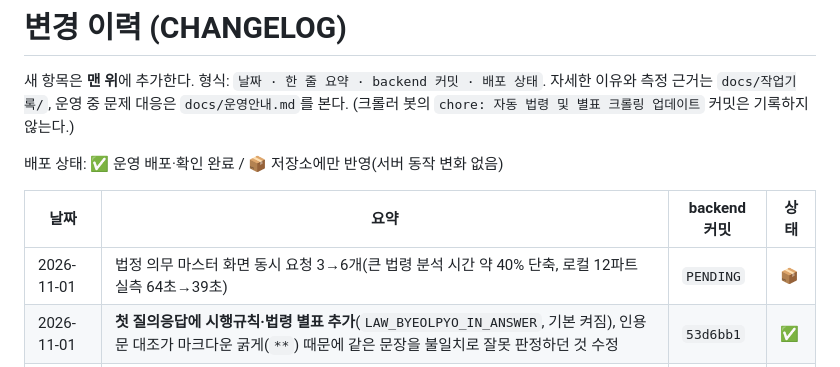
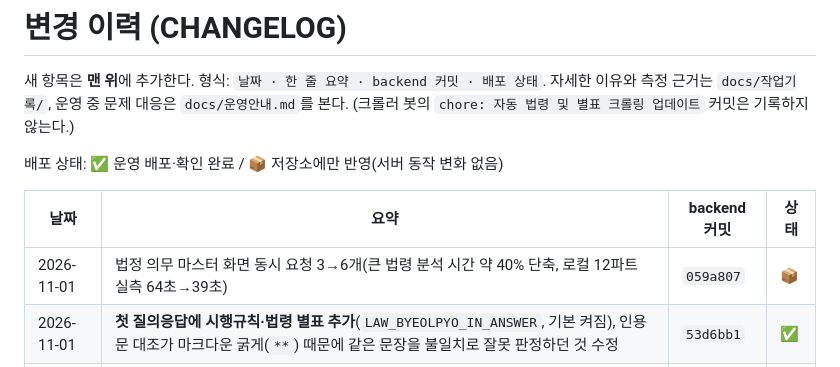
Before and after one commit to ksh8481-lgtm/law-assistant, a Markdown page: docs/CHANGELOG.md, the part around the change. Rendered like a GitHub page.

Commit message:
docs: CHANGELOG에 동시 요청 6개 커밋 번호 기입
Co-Authored-By: Claude Sonnet 5.5 <noreply@anthropic.com>

```diff
--- a/docs/CHANGELOG.md
+++ b/docs/CHANGELOG.md
@@ -8,7 +8,7 @@
 
 | 날짜 | 요약 | backend 커밋 | 상태 |
 |---|---|---|---|
-| 2026-11-01 | 법정 의무 마스터 화면 동시 요청 3→6개(큰 법령 분석 시간 약 40% 단축, 로컬 12파트 실측 64초→39초) | `PENDING` | 📦 |
+| 2026-11-01 | 법정 의무 마스터 화면 동시 요청 3→6개(큰 법령 분석 시간 약 40% 단축, 로컬 12파트 실측 64초→39초) | `059a807` | 📦 |
 | 2026-11-01 | **첫 질의응답에 시행규칙·법령 별표 추가**(`LAW_BYEOLPYO_IN_ANSWER`, 기본 켜짐), 인용문 대조가 마크다운 굵게(`**`) 때문에 같은 문장을 불일치로 잘못 판정하던 것 수정 | `53d6bb1` | ✅ |
 | 2026-11-01 | 운영 확인 중 발견: 파트 5개 동시 요청 중 3개가 504(서버가 한 번에 하나만 처리) → `gunicorn.conf.py`로 스레드 8개 동시 처리, 화면은 동시 3개·실패 시 1회 자동 재시도 | `a6ed8d2` | ✅ |
 | 2026-11-01 | **법정 의무 마스터 2차**: 조문이 인용한 별표 내용을 추출에 반영, 의무 범위 문구 교정(같은 조각이 9건↔2건으로 흔들리던 원인), 건너뛴 조 재검토, 채팅에 시행령·시행규칙·고시·별표 근거 추가 | `a751265` | ✅ |
```
